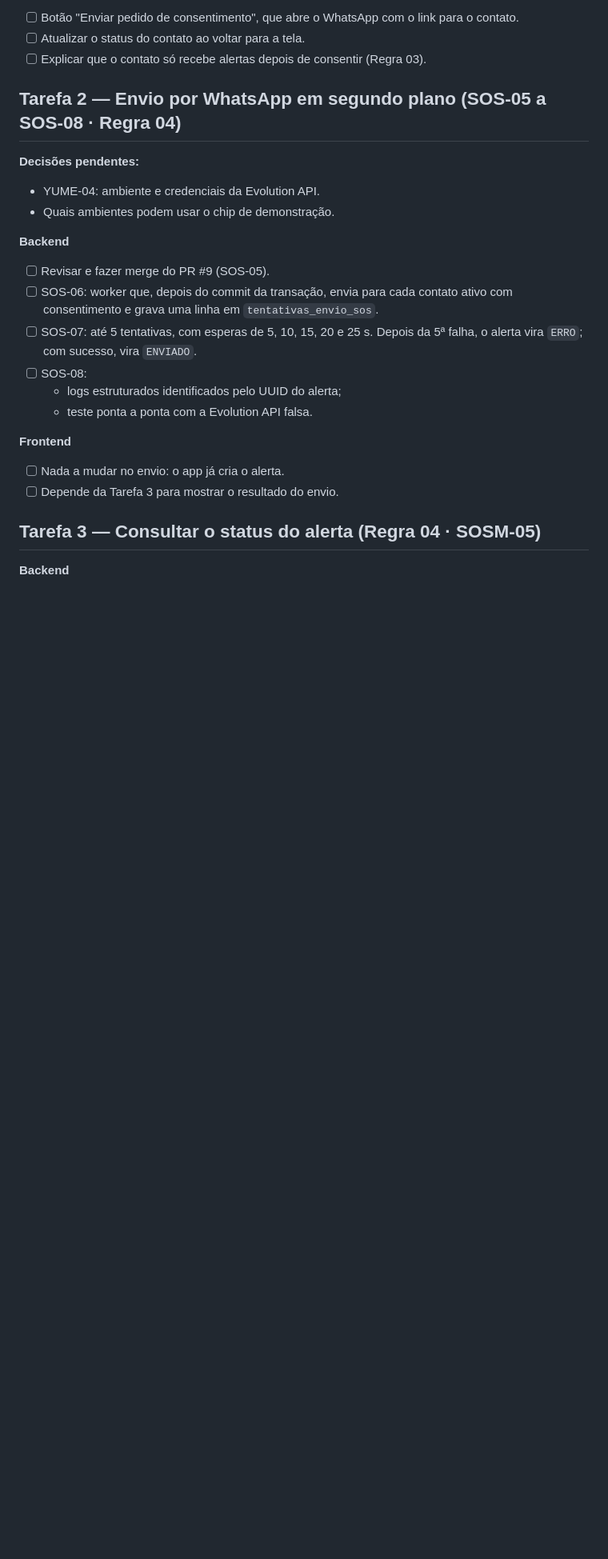
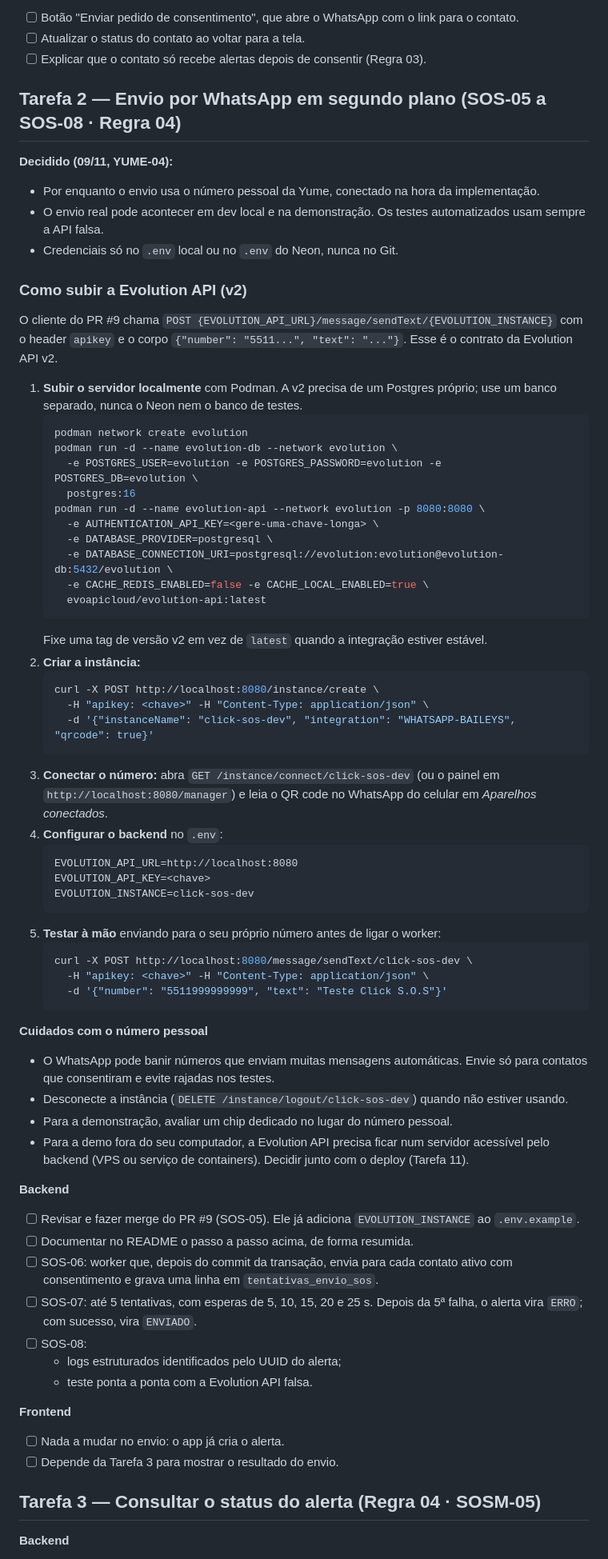
Before and after one commit to click-sos-lab-de-software-e-projetos/backend, a Markdown page: plans/what-needs-to-be-done.md, the part around one of its changes. Shown at 80% size. GitHub-like rendering; blank space fills up the shorter version.

Commit message:
docs(plans): registra decisões e guia da Evolution API

````diff
--- a/plans/what-needs-to-be-done.md
+++ b/plans/what-needs-to-be-done.md
@@ -46,12 +44,58 @@ Cada tarefa abaixo traz o lado **backend** (este repositório) e o lado
 
 ## Tarefa 2 — Envio por WhatsApp em segundo plano (SOS-05 a SOS-08 · Regra 04)
 
-**Decisões pendentes:**
-- YUME-04: ambiente e credenciais da Evolution API.
-- Quais ambientes podem usar o chip de demonstração.
+**Decidido (09/11, YUME-04):**
+- Por enquanto o envio usa o número pessoal da Yume, conectado na hora da implementação.
+- O envio real pode acontecer em dev local e na demonstração. Os testes automatizados usam sempre a API falsa.
+- Credenciais só no `.env` local ou no `.env` do Neon, nunca no Git.
+
+### Como subir a Evolution API (v2)
+
+O cliente do PR #9 chama `POST {EVOLUTION_API_URL}/message/sendText/{EVOLUTION_INSTANCE}` com o header `apikey` e o corpo `{"number": "5511...", "text": "..."}`. Esse é o contrato da Evolution API v2.
+
+1. **Subir o servidor localmente** com Podman. A v2 precisa de um Postgres próprio; use um banco separado, nunca o Neon nem o banco de testes.
+   ```bash
+   podman network create evolution
+   podman run -d --name evolution-db --network evolution \
+     -e POSTGRES_USER=evolution -e POSTGRES_PASSWORD=evolution -e POSTGRES_DB=evolution \
+     postgres:16
+   podman run -d --name evolution-api --network evolution -p 8080:8080 \
+     -e AUTHENTICATION_API_KEY=<gere-uma-chave-longa> \
+     -e DATABASE_PROVIDER=postgresql \
+     -e DATABASE_CONNECTION_URI=postgresql://evolution:evolution@evolution-db:5432/evolution \
+     -e CACHE_REDIS_ENABLED=false -e CACHE_LOCAL_ENABLED=true \
+     evoapicloud/evolution-api:latest
+   ```
+   Fixe uma tag de versão v2 em vez de `latest` quando a integração estiver estável.
+2. **Criar a instância:**
+   ```bash
+   curl -X POST http://localhost:8080/instance/create \
+     -H "apikey: <chave>" -H "Content-Type: application/json" \
+     -d '{"instanceName": "click-sos-dev", "integration": "WHATSAPP-BAILEYS", "qrcode": true}'
+   ```
+3. **Conectar o número:** abra `GET /instance/connect/click-sos-dev` (ou o painel em `http://localhost:8080/manager`) e leia o QR code no WhatsApp do celular em *Aparelhos conectados*.
+4. **Configurar o backend** no `.env`:
+   ```
+   EVOLUTION_API_URL=http://localhost:8080
+   EVOLUTION_API_KEY=<chave>
+   EVOLUTION_INSTANCE=click-sos-dev
+   ```
+5. **Testar à mão** enviando para o seu próprio número antes de ligar o worker:
+   ```bash
+   curl -X POST http://localhost:8080/message/sendText/click-sos-dev \
+     -H "apikey: <chave>" -H "Content-Type: application/json" \
+     -d '{"number": "5511999999999", "text": "Teste Click S.O.S"}'
+   ```
+
+**Cuidados com o número pessoal**
+- O WhatsApp pode banir números que enviam muitas mensagens automáticas. Envie só para contatos que consentiram e evite rajadas nos testes.
+- Desconecte a instância (`DELETE /instance/logout/click-sos-dev`) quando não estiver usando.
+- Para a demonstração, avaliar um chip dedicado no lugar do número pessoal.
+- Para a demo fora do seu computador, a Evolution API precisa ficar num servidor acessível pelo backend (VPS ou serviço de containers). Decidir junto com o deploy (Tarefa 11).
 
 **Backend**
-- [ ] Revisar e fazer merge do PR #9 (SOS-05).
+- [ ] Revisar e fazer merge do PR #9 (SOS-05). Ele já adiciona `EVOLUTION_INSTANCE` ao `.env.example`.
+- [ ] Documentar no README o passo a passo acima, de forma resumida.
 - [ ] SOS-06: worker que, depois do commit da transação, envia para cada contato ativo com consentimento e grava uma linha em `tentativas_envio_sos`.
 - [ ] SOS-07: até 5 tentativas, com esperas de 5, 10, 15, 20 e 25 s. Depois da 5ª falha, o alerta vira `ERRO`; com sucesso, vira `ENVIADO`.
 - [ ] SOS-08:
````
Also changed, not shown: other parts of plans/what-needs-to-be-done.md (+66 -30 lines).
